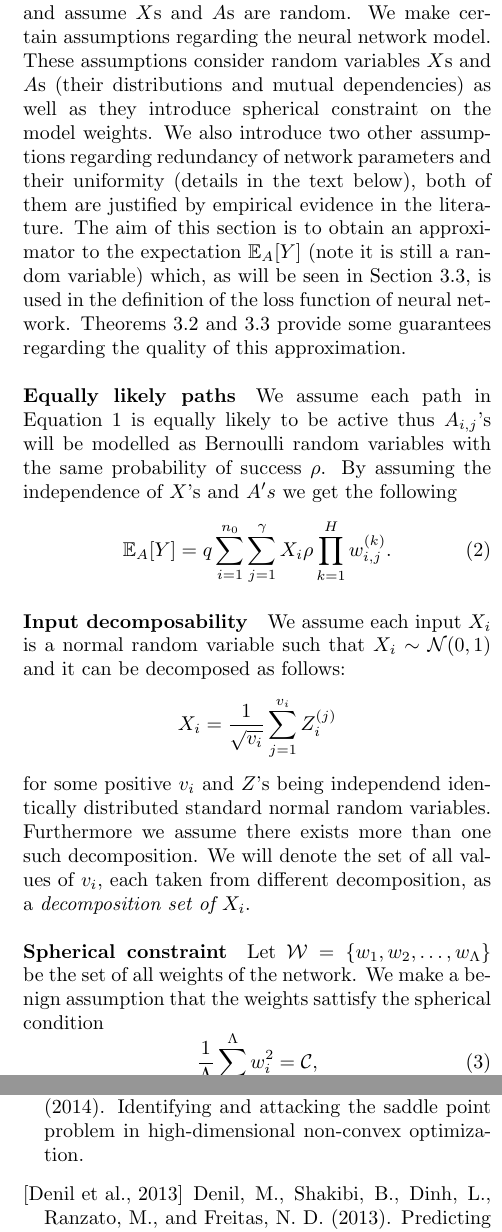
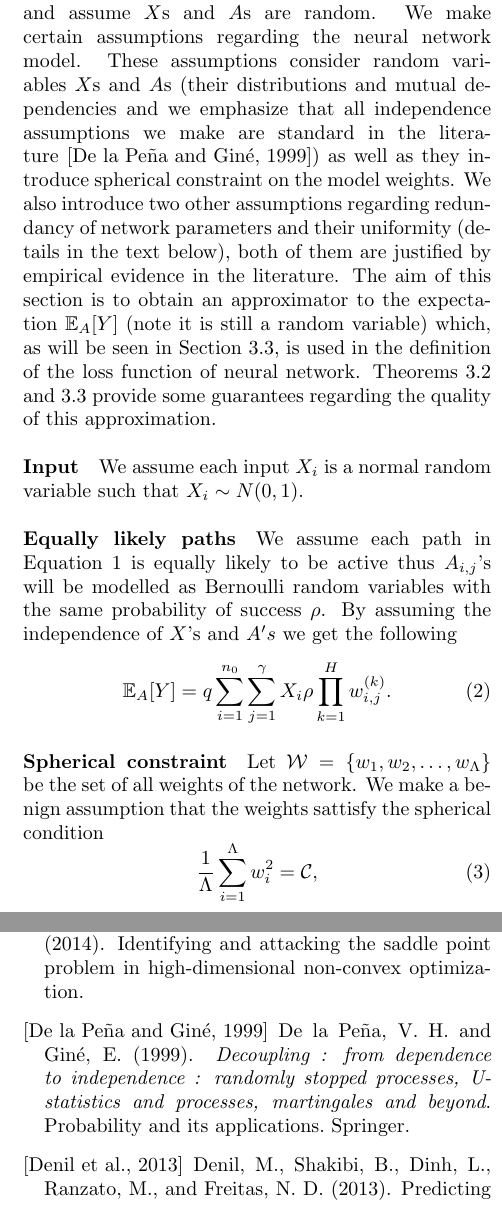
Before and after one commit to ylecun/SpinGlass_repo, a LaTeX paper (PAPER_AMMLY.tex): two parts of the columns of pages 4 and 9 of 12, joined at a grey line, cut so that both start at the same text. Compiled offline with pdfLaTeX.

Commit message:
theory simplification

```diff
--- a/PAPER_AMMLY.tex
+++ b/PAPER_AMMLY.tex
@@ -147,7 +147,10 @@ In the rest of this section we will be establishing a connection between the los
 
 \subsection{Approximation}
 
-In this section we introduce randomness to the model and assume $X$s and $A$s are random. We make certain assumptions regarding the neural network model. These assumptions consider random variables $X$s and $A$s (their distributions and mutual dependencies) as well as they introduce spherical constraint on the model weights. We also introduce two other assumptions regarding redundancy of network parameters and their uniformity (details in the text below), both of them are justified by empirical evidence in the literature. The aim of this section is to obtain an approximator to the expectation $\mathbb{E}_A[Y]$ (note it is still a random variable) which, as will be seen in Section~\ref{subsec:LFSG}, is used in the definition of the loss function of neural network. Theorems~\ref{thm:redun} and~\ref{thm:unif} provide some guarantees regarding the quality of this approximation.
+In this section we introduce randomness to the model and assume $X$s and $A$s are random. We make certain assumptions regarding the neural network model. These assumptions consider random variables $X$s and $A$s (their distributions and mutual dependencies and we emphasize that all independence assumptions we make are standard in the literature~\cite{opac-b1095246}) as well as they introduce spherical constraint on the model weights. We also introduce two other assumptions regarding redundancy of network parameters and their uniformity (details in the text below), both of them are justified by empirical evidence in the literature. The aim of this section is to obtain an approximator to the expectation $\mathbb{E}_A[Y]$ (note it is still a random variable) which, as will be seen in Section~\ref{subsec:LFSG}, is used in the definition of the loss function of neural network. Theorems~\ref{thm:redun} and~\ref{thm:unif} provide some guarantees regarding the quality of this approximation.
+
+\paragraph{Input}
+We assume each input $X_i$ is a normal random variable such that $X_i\sim N(0,1)$.
 
 \paragraph{Equally likely paths}
 We assume each path in Equation~\ref{eq:befrein} is equally likely to be active thus $A_{i,j}$'s will be modelled as Bernoulli random variables with the same probability of success $\rho$. By assuming the independence of $X$'s and $A's$ we get the following
@@ -155,12 +158,6 @@ We assume each path in Equation~\ref{eq:befrein} is equally likely to be active
 \mathbb{E}_A[Y] = q\sum_{i=1}^{n_0}\sum_{j = 1}^\gamma X_{i}\rho\prod_{k = 1}^{H}w_{i,j}^{(k)}.
 \label{eq:befrein2}
 \end{equation}
-
-\paragraph{Input decomposability}
-We assume each input $X_i$ is a normal random variable such that $X_i\sim\mathcal{N}(0,1)$ and it can be decomposed as follows:
-\[X_i = \frac{1}{\sqrt{v_i}}\sum_{j=1}^{v_i}Z_i^{(j)}
-\]
-for some positive $v_i$ and $Z$'s being independend identically distributed standard normal random variables. Furthermore we assume there exists more than one such decomposition. We will denote the set of all values of $v_i$, each taken from different decomposition, as a \textit{decomposition set of $X_i$}.
 
 \paragraph{Spherical constraint}
 Let $\mathcal{W} = \{w_1,w_2,\dots,w_{\Lambda}\}$ be the set of all weights of the network. We make a benign assumption that the weights sattisfy the spherical condition
```
Also changed, not shown: PAPER_AMMLY.tex (7 more changed lines).
